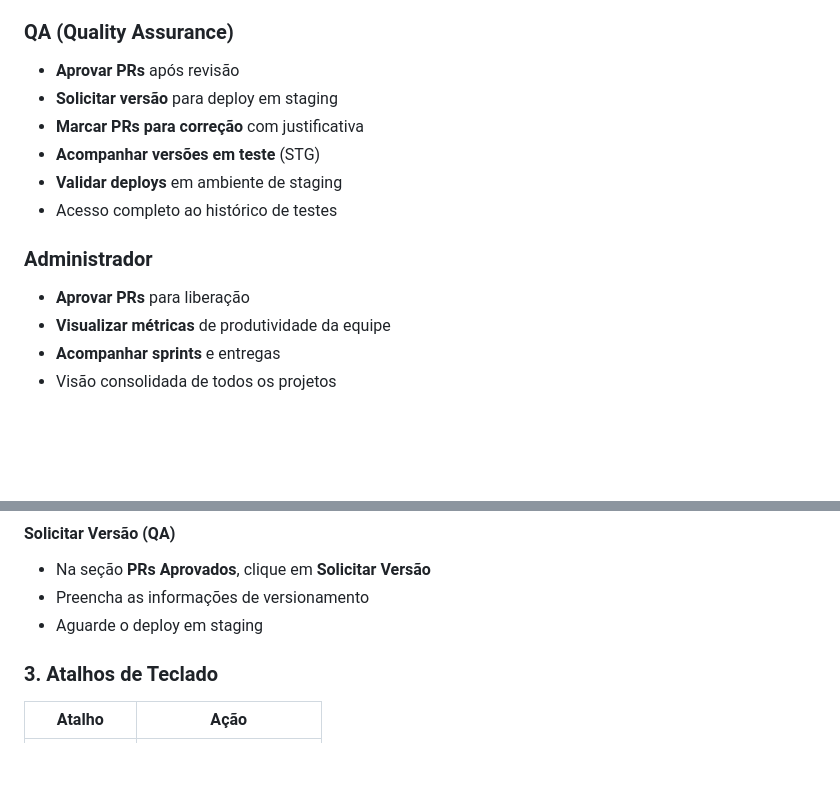
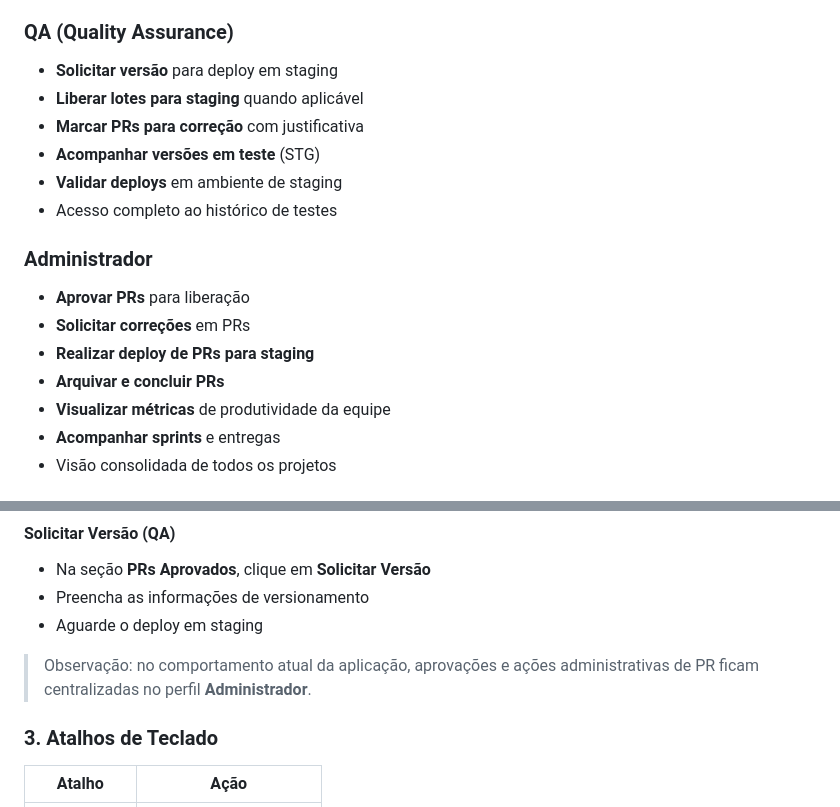
Before and after one commit to SamuelAraag/pr-manager-cloud, a Markdown page: README.md, 2 parts joined by grey strips. GitHub-like rendering; blank space fills up the shorter version.

Commit message:
docs: update readme with permissions

```diff
--- a/README.md
+++ b/README.md
@@ -16,8 +16,8 @@ O **PR Manager** é uma aplicação web que centraliza o controle de Pull Reques
 - Acesso aos links de PR, Task (Jira) e Teams
 
 ### QA (Quality Assurance)
-- **Aprovar PRs** após revisão
 - **Solicitar versão** para deploy em staging
+- **Liberar lotes para staging** quando aplicável
 - **Marcar PRs para correção** com justificativa
 - **Acompanhar versões em teste** (STG)
 - **Validar deploys** em ambiente de staging
@@ -25,6 +25,9 @@ O **PR Manager** é uma aplicação web que centraliza o controle de Pull Reques
 
 ### Administrador
 - **Aprovar PRs** para liberação
+- **Solicitar correções** em PRs
+- **Realizar deploy de PRs para staging**
+- **Arquivar e concluir PRs**
 - **Visualizar métricas** de produtividade da equipe
 - **Acompanhar sprints** e entregas
 - Visão consolidada de todos os projetos
@@ -74,6 +77,8 @@ O **PR Manager** é uma aplicação web que centraliza o controle de Pull Reques
 - Preencha as informações de versionamento
 - Aguarde o deploy em staging
 
+> Observação: no comportamento atual da aplicação, aprovações e ações administrativas de PR ficam centralizadas no perfil **Administrador**.
+
 ### 3. Atalhos de Teclado
 
 | Atalho | Ação |
```
